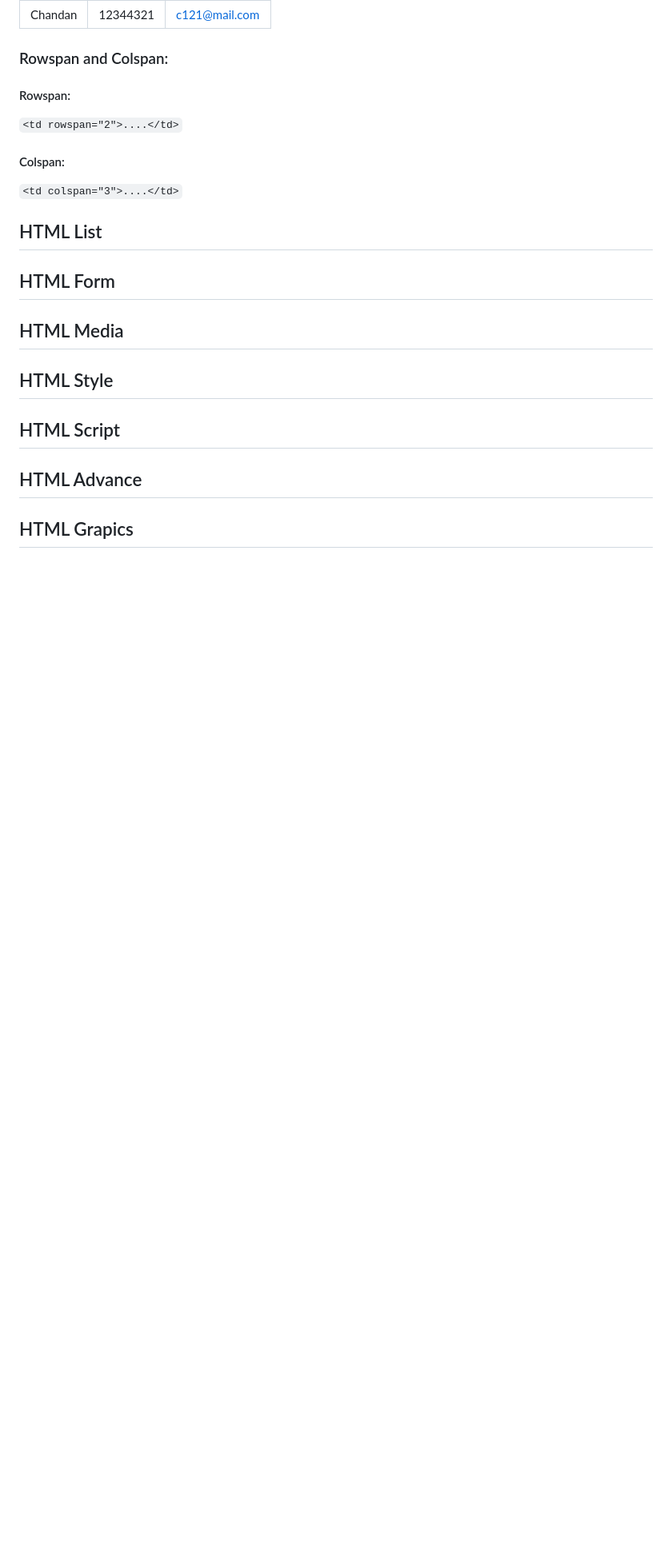
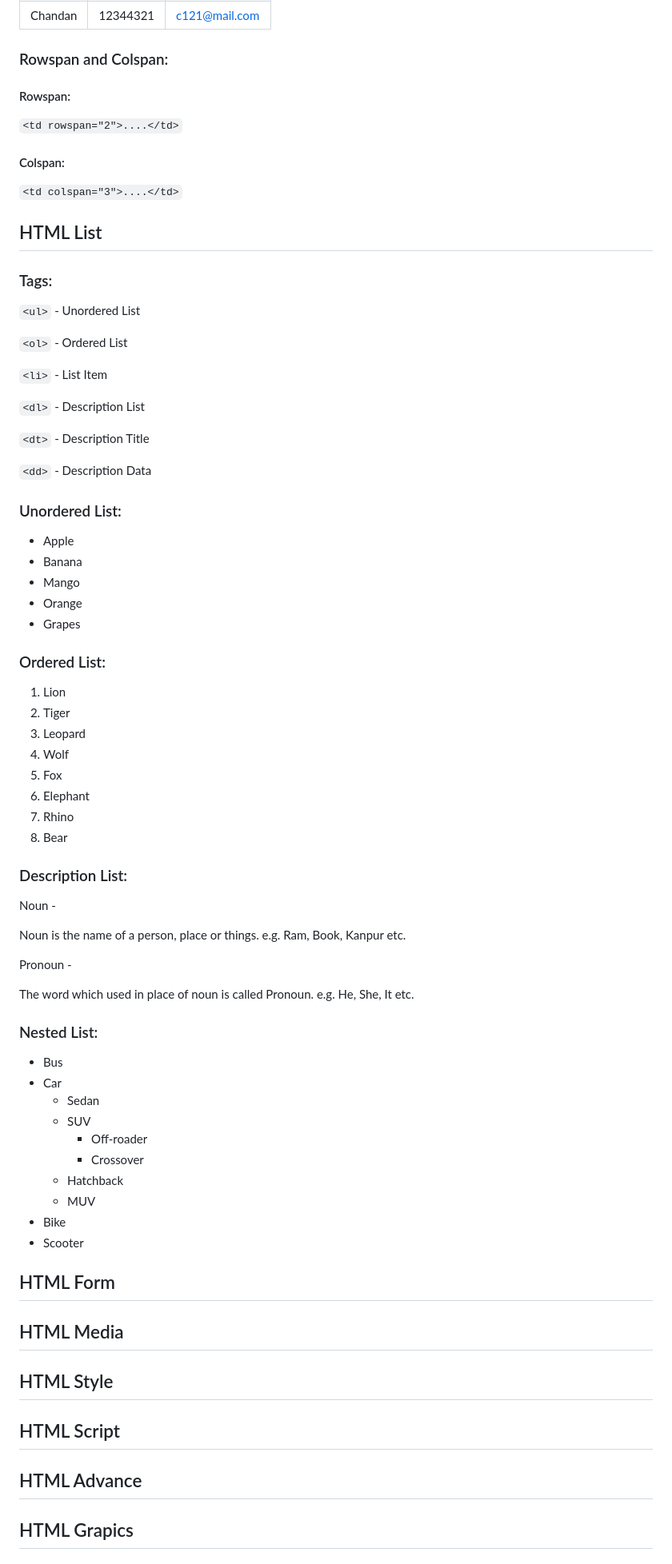
Before and after one commit to vatsalsaxena22/HTML, a Markdown page: README.md, the part around the change. Shown at 80% size. GitHub-like rendering; blank space fills up the shorter version.

Commit message:
Update README.md with HTML List

```diff
--- a/README.md
+++ b/README.md
@@ -183,6 +183,62 @@ HTML tables allow web developers to arrange data into rows and columns.
 `<td colspan="3">....</td>`
 
 ## HTML List
+
+### Tags:
+`<ul>` - Unordered List
+
+`<ol>` - Ordered List
+
+`<li>` - List Item
+
+`<dl>` - Description List
+
+`<dt>` - Description Title
+
+`<dd>` - Description Data
+
+### Unordered List:
+
+- Apple
+- Banana
+- Mango
+- Orange
+- Grapes
+
+### Ordered List:
+
+1. Lion
+2. Tiger
+3. Leopard
+4. Wolf
+5. Fox
+6. Elephant
+7. Rhino
+8. Bear
+
+### Description List:
+
+Noun -
+
+Noun is the name of a person, place or things. e.g. Ram, Book, Kanpur etc.
+
+Pronoun -
+
+The word which used in place of noun is called Pronoun. e.g. He, She, It etc.
+
+### Nested List:
+* Bus
+* Car
+  * Sedan
+  * SUV
+    * Off-roader
+    * Crossover
+  * Hatchback
+  * MUV
+* Bike
+* Scooter
+
+
 ## HTML Form
 ## HTML Media
 ## HTML Style
```
